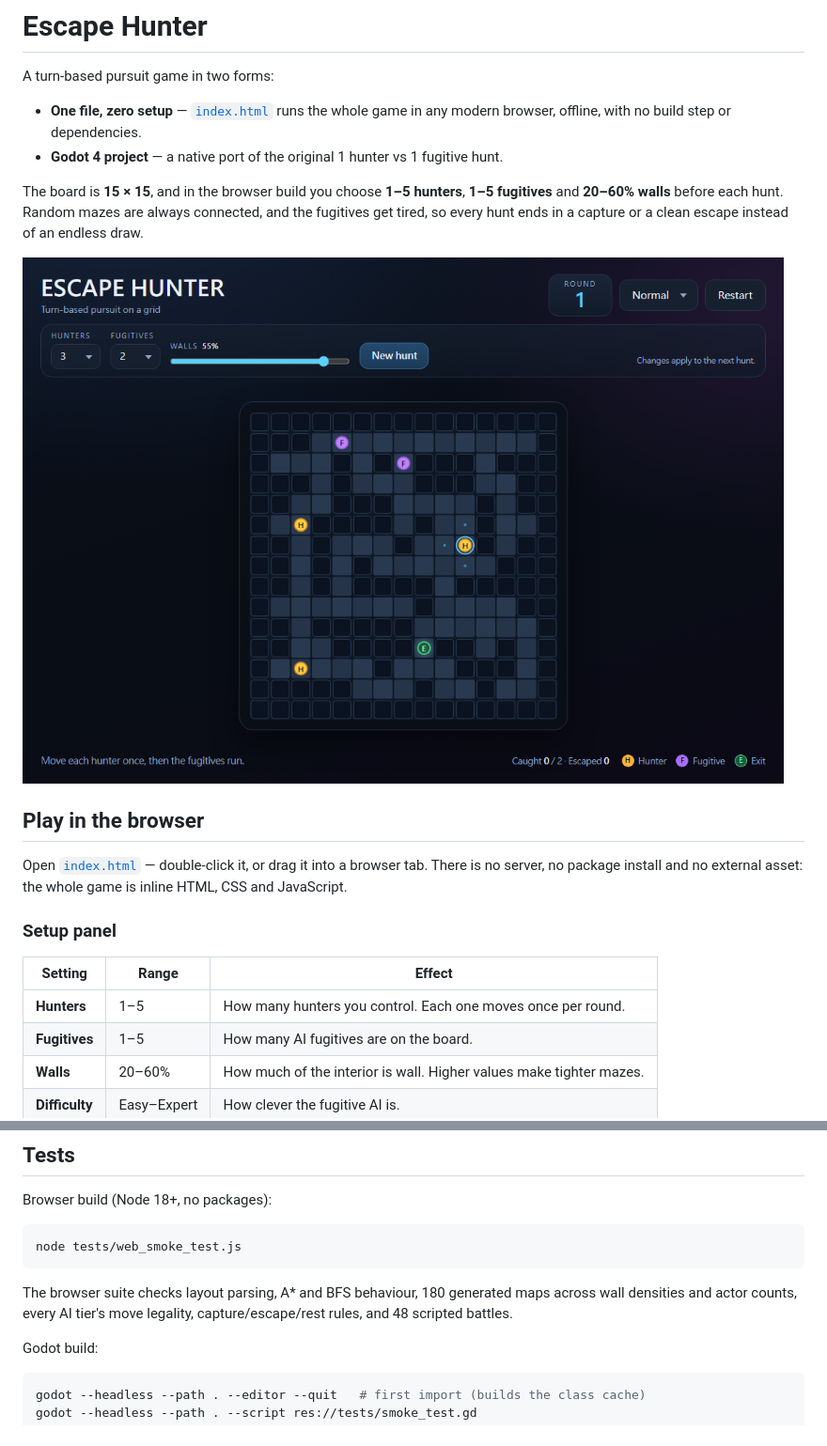
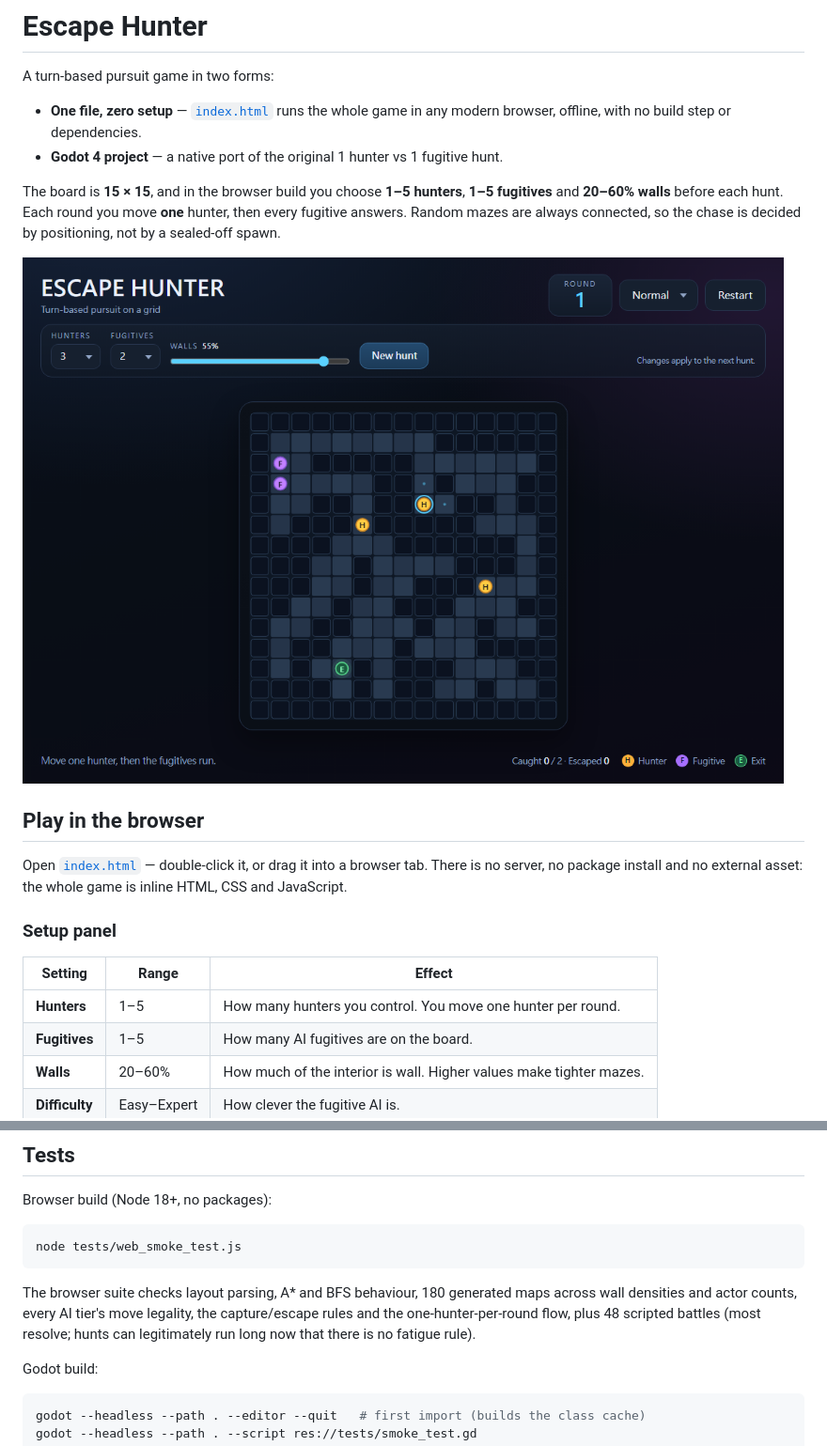
Before and after one commit to jam1357911/escape-hunter, a Markdown page: README.md, 2 parts joined by grey strips. Shown at 94% size. Rendered like a GitHub page; pictures changed too: docs/screenshot-web.png.

Commit message:
update rule

```diff
--- a/README.md
+++ b/README.md
@@ -8,9 +8,9 @@ A turn-based pursuit game in two forms:
   hunt.
 
 The board is **15 × 15**, and in the browser build you choose **1–5 hunters**,
-**1–5 fugitives** and **20–60% walls** before each hunt. Random mazes are
-always connected, and the fugitives get tired, so every hunt ends in a capture
-or a clean escape instead of an endless draw.
+**1–5 fugitives** and **20–60% walls** before each hunt. Each round you move
+**one** hunter, then every fugitive answers. Random mazes are always connected,
+so the chase is decided by positioning, not by a sealed-off spawn.
 
 ![Escape Hunter in the browser](docs/screenshot-web.png)
 
@@ -24,7 +24,7 @@ game is inline HTML, CSS and JavaScript.
 
 | Setting | Range | Effect |
 | --- | --- | --- |
-| **Hunters** | 1–5 | How many hunters you control. Each one moves once per round. |
+| **Hunters** | 1–5 | How many hunters you control. You move one hunter per round. |
 | **Fugitives** | 1–5 | How many AI fugitives are on the board. |
 | **Walls** | 20–60% | How much of the interior is wall. Higher values make tighter mazes. |
 | **Difficulty** | Easy–Expert | How clever the fugitive AI is. |
@@ -195,7 +194,9 @@ node tests/web_smoke_test.js
 
 The browser suite checks layout parsing, A* and BFS behaviour, 180 generated
 maps across wall densities and actor counts, every AI tier's move legality,
-capture/escape/rest rules, and 48 scripted battles.
+the capture/escape rules and the one-hunter-per-round flow, plus 48 scripted
+battles (most resolve; hunts can legitimately run long now that there is no
+fatigue rule).
 
 Godot build:
 
```
Also changed, not shown: other parts of README.md (+17 -18 lines), 3 other files.
